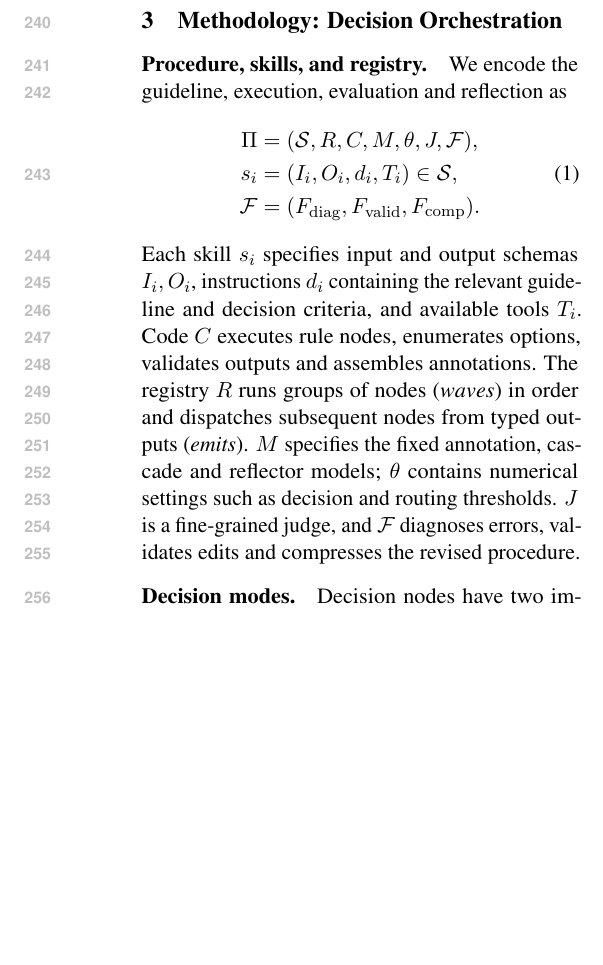
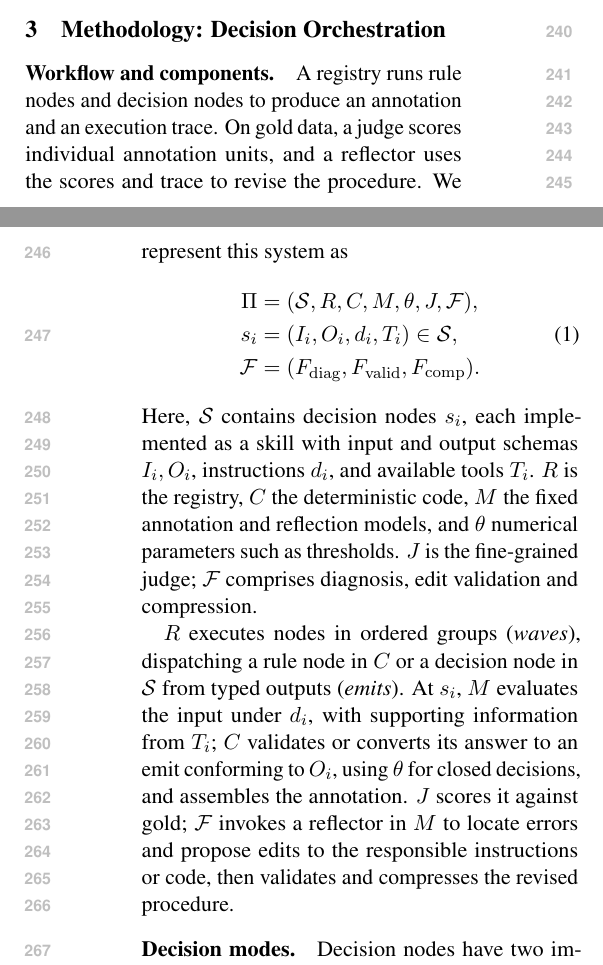
Before and after one commit to sxndqc/DecisionOrchestrationPaper, a LaTeX paper (extra/archive/v1-before-2026-10/main.tex, which reads sections/method.tex): part of one column of page 4 of 15 before the commit and two parts of the columns of pages 3 and 4 of 15 after it, the two joined at a grey line, cut so that both start at the same text, the shorter picture padded with empty space. Compiled offline with pdfLaTeX.

Commit message:
Clarify workflow, decision-node notation, and component interactions

```diff
--- a/sections/method.tex
+++ b/sections/method.tex
@@ -2,8 +2,8 @@
 \section{Methodology: Decision Orchestration}
 \label{sec:method}
 
-\paragraph{Procedure, skills, and registry.}
-We encode the guideline, execution, evaluation and reflection as
+\paragraph{Workflow and components.}
+A registry runs rule nodes and decision nodes to produce an annotation and an execution trace. On gold data, a judge scores individual annotation units, and a reflector uses the scores and trace to revise the procedure. We represent this system as
 \begin{equation}
 \label{eq:procedure}
 \begin{aligned}
@@ -12,7 +12,9 @@ s_i &= (I_i,O_i,d_i,T_i)\in\mathcal{S},\\
 \mathcal{F} &= (F_{\mathrm{diag}},F_{\mathrm{valid}},F_{\mathrm{comp}}).
 \end{aligned}
 \end{equation}
-Each skill $s_i$ specifies input and output schemas $I_i,O_i$, instructions $d_i$ containing the relevant guideline and decision criteria, and available tools $T_i$. Code $C$ executes rule nodes, enumerates options, validates outputs and assembles annotations. The registry $R$ runs groups of nodes (\emph{waves}) in order and dispatches subsequent nodes from typed outputs (\emph{emits}). $M$ specifies the fixed annotation, cascade and reflector models; $\theta$ contains numerical settings such as decision and routing thresholds. $J$ is a fine-grained judge, and $\mathcal{F}$ diagnoses errors, validates edits and compresses the revised procedure.
+Here, $\mathcal{S}$ contains decision nodes $s_i$, each implemented as a skill with input and output schemas $I_i,O_i$, instructions $d_i$, and available tools $T_i$. $R$ is the registry, $C$ the deterministic code, $M$ the fixed annotation and reflection models, and $\theta$ numerical parameters such as thresholds. $J$ is the fine-grained judge; $\mathcal{F}$ comprises diagnosis, edit validation and compression.
+
+$R$ executes nodes in ordered groups (\emph{waves}), dispatching a rule node in $C$ or a decision node in $\mathcal{S}$ from typed outputs (\emph{emits}). At $s_i$, $M$ evaluates the input under $d_i$, with supporting information from $T_i$; $C$ validates or converts its answer to an emit conforming to $O_i$, using $\theta$ for closed decisions, and assembles the annotation. $J$ scores it against gold; $\mathcal{F}$ invokes a reflector in $M$ to locate errors and propose edits to the responsible instructions or code, then validates and compresses the revised procedure.
 
 \paragraph{Decision modes.}
 \label{sec:modes}
```
